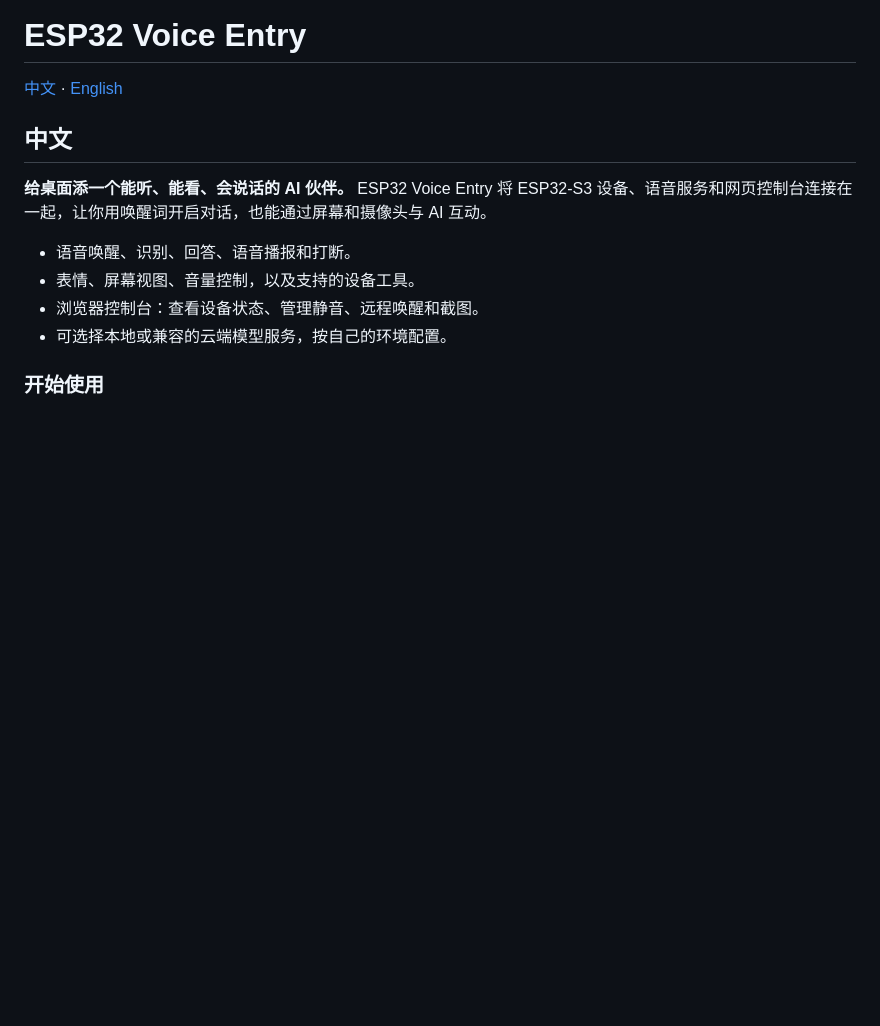
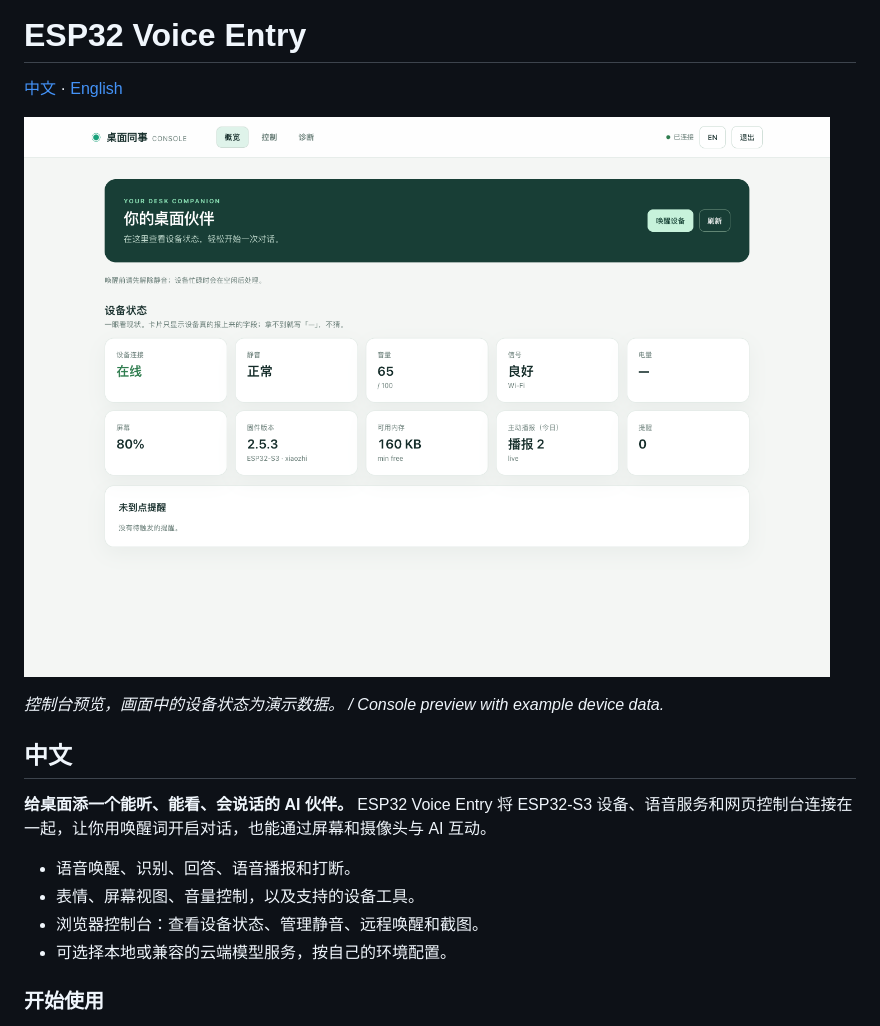
Before and after one commit to yes999zc/esp32-voice-entry, a Markdown page: README.md, the part around the change. Drawn GitHub-style; pictures changed too: docs/images/console.png (added); blank space fills up the shorter version.

Commit message:
docs: show console preview on project homepage

```diff
--- a/README.md
+++ b/README.md
@@ -1,6 +1,10 @@
 # ESP32 Voice Entry
 
 [中文](#中文) · [English](#english)
+
+![设备控制台概览 / Device console overview](docs/images/console.png)
+
+*控制台预览，画面中的设备状态为演示数据。 / Console preview with example device data.*
 
 ## 中文
 
```
